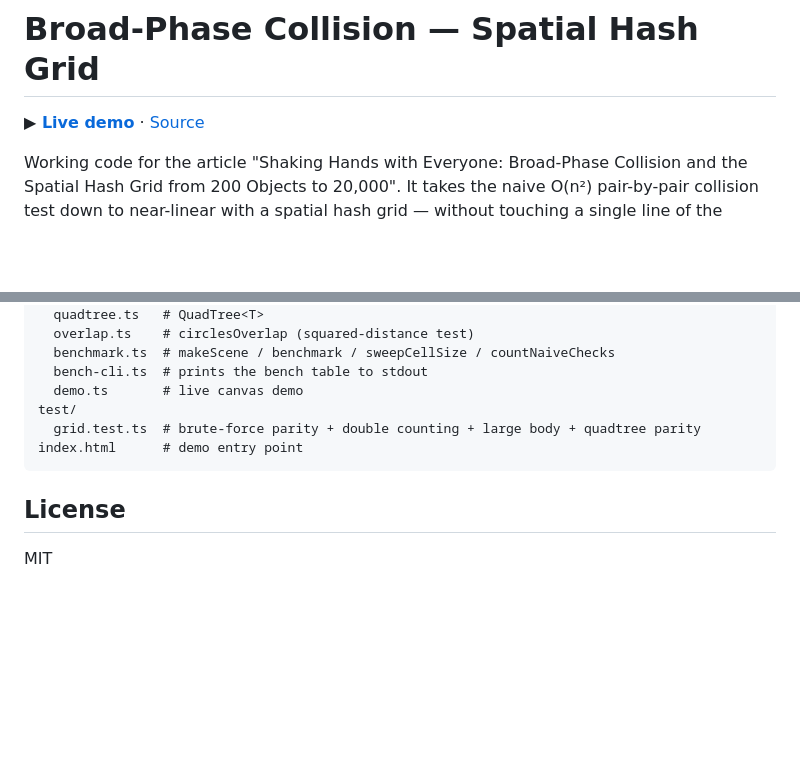
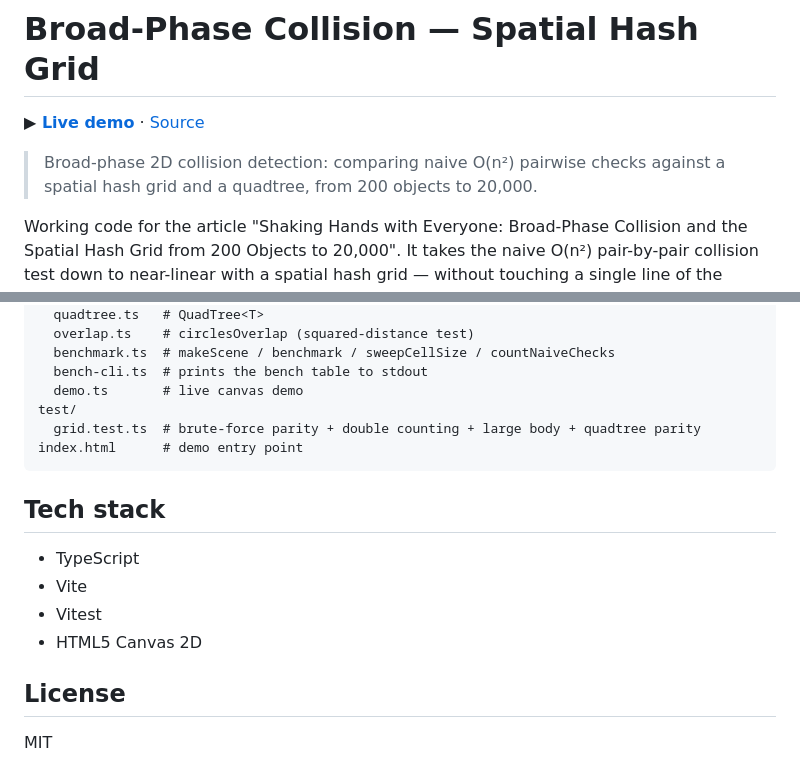
Before and after one commit to m2-md/broad-phase-collision-spatial-hash, a Markdown page: README.md, 2 parts joined by grey strips. GitHub-like rendering; blank space fills up the shorter version.

Commit message:
docs: add summary blockquote, tech stack section, and drop decorative emoji from README

````diff
--- a/README.md
+++ b/README.md
@@ -3,6 +3,9 @@
 <!-- LINKS:BEGIN — üretildi: scripts/sync-repo-links.py · elle düzenleme -->
 **▶ [Live demo](https://m2-md.github.io/broad-phase-collision-spatial-hash/)** · [Source](https://github.com/m2-md/broad-phase-collision-spatial-hash)
 <!-- LINKS:END -->
+
+> Broad-phase 2D collision detection: comparing naive O(n²) pairwise checks against a
+> spatial hash grid and a quadtree, from 200 objects to 20,000.
 
 Working code for the article "Shaking Hands with Everyone: Broad-Phase Collision
 and the Spatial Hash Grid from 200 Objects to 20,000". It takes the naive O(n²)
@@ -125,6 +128,13 @@ test/
 index.html      # demo entry point
 ```
 
+## Tech stack
+
+- TypeScript
+- Vite
+- Vitest
+- HTML5 Canvas 2D
+
 ## License
 
 MIT
````
Also changed, not shown: other parts of README.md (+1 -1 lines).
